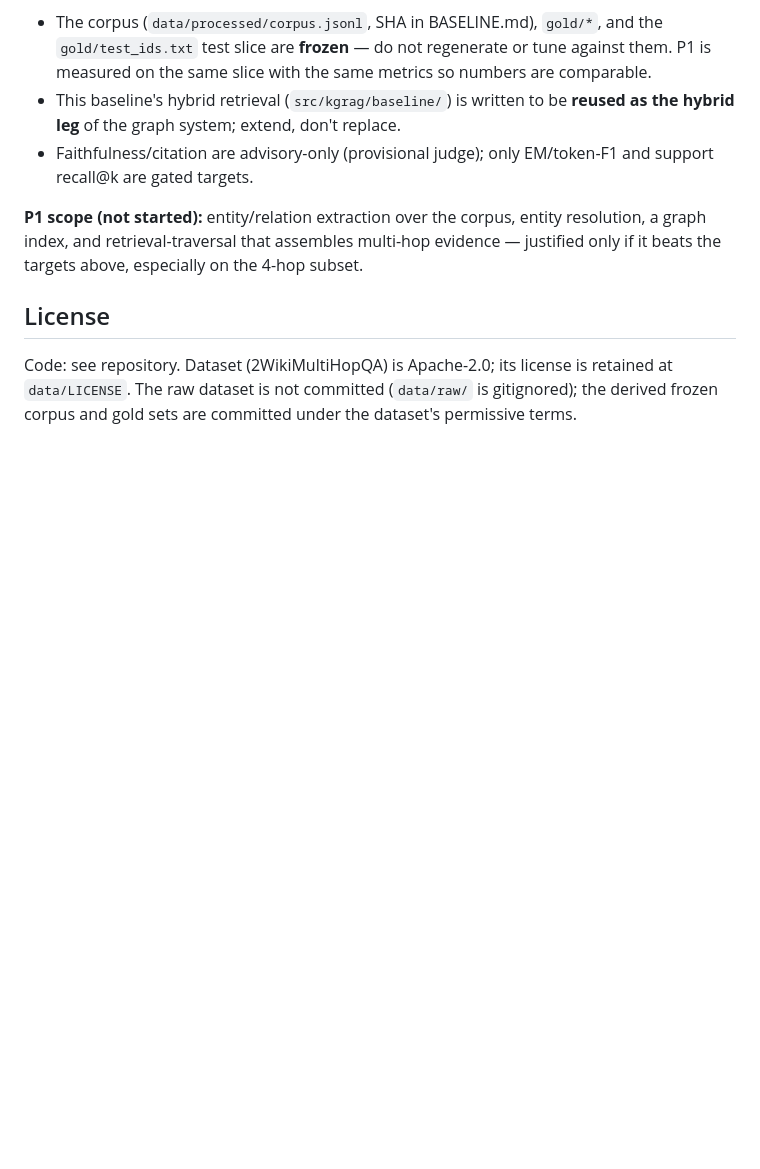
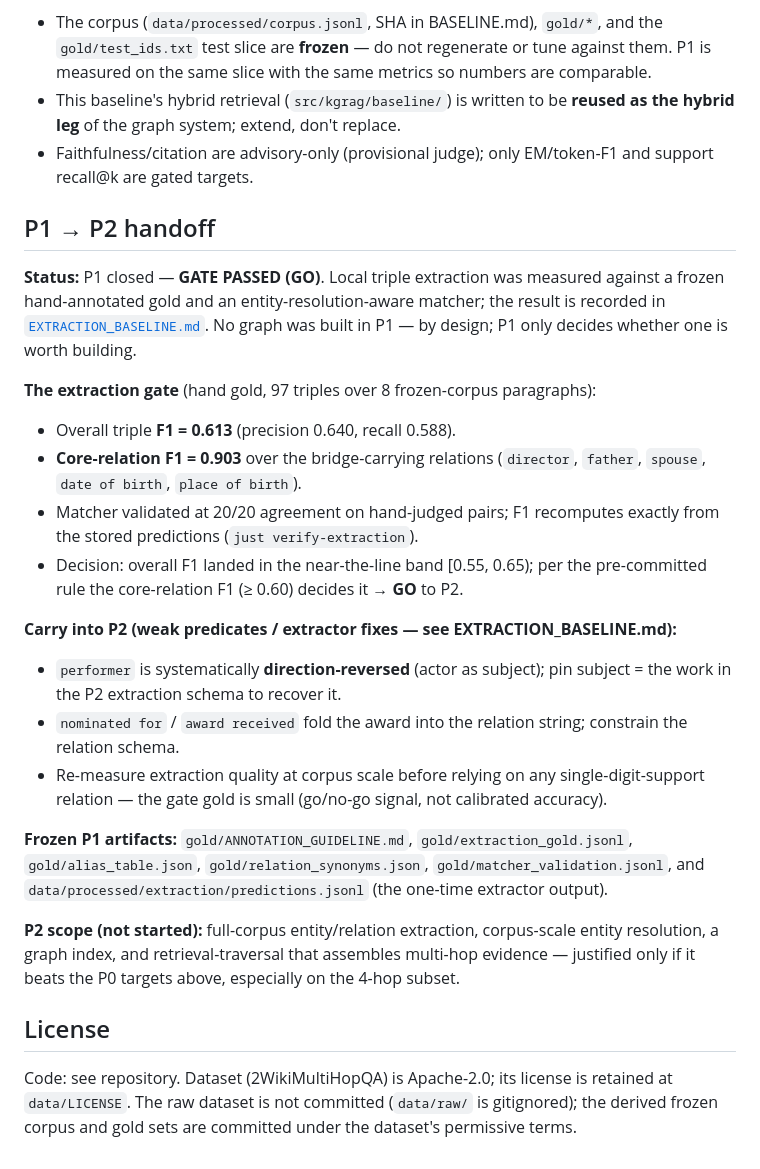
Before and after one commit to rkendev/kg-rag-multihop, a Markdown page: README.md, the part around the change. Rendered like a GitHub page; blank space fills up the shorter version.

Commit message:
Record P1 extraction-gate pass and P1 to P2 handoff in README

```diff
--- a/README.md
+++ b/README.md
@@ -86,9 +86,39 @@ recorded in [`BASELINE.md`](BASELINE.md). No graph code exists yet — by design
 - Faithfulness/citation are advisory-only (provisional judge); only EM/token-F1 and
   support recall@k are gated targets.
 
-**P1 scope (not started):** entity/relation extraction over the corpus, entity resolution,
-a graph index, and retrieval-traversal that assembles multi-hop evidence — justified only
-if it beats the targets above, especially on the 4-hop subset.
+## P1 → P2 handoff
+
+**Status:** P1 closed — **GATE PASSED (GO)**. Local triple extraction was measured against a
+frozen hand-annotated gold and an entity-resolution-aware matcher; the result is recorded in
+[`EXTRACTION_BASELINE.md`](EXTRACTION_BASELINE.md). No graph was built in P1 — by design; P1
+only decides whether one is worth building.
+
+**The extraction gate** (hand gold, 97 triples over 8 frozen-corpus paragraphs):
+
+- Overall triple **F1 = 0.613** (precision 0.640, recall 0.588).
+- **Core-relation F1 = 0.903** over the bridge-carrying relations (`director`, `father`,
+  `spouse`, `date of birth`, `place of birth`).
+- Matcher validated at 20/20 agreement on hand-judged pairs; F1 recomputes exactly from the
+  stored predictions (`just verify-extraction`).
+- Decision: overall F1 landed in the near-the-line band [0.55, 0.65); per the pre-committed
+  rule the core-relation F1 (≥ 0.60) decides it → **GO** to P2.
+
+**Carry into P2 (weak predicates / extractor fixes — see EXTRACTION_BASELINE.md):**
+
+- `performer` is systematically **direction-reversed** (actor as subject); pin subject = the
+  work in the P2 extraction schema to recover it.
+- `nominated for` / `award received` fold the award into the relation string; constrain the
+  relation schema.
+- Re-measure extraction quality at corpus scale before relying on any single-digit-support
+  relation — the gate gold is small (go/no-go signal, not calibrated accuracy).
+
+**Frozen P1 artifacts:** `gold/ANNOTATION_GUIDELINE.md`, `gold/extraction_gold.jsonl`,
+`gold/alias_table.json`, `gold/relation_synonyms.json`, `gold/matcher_validation.jsonl`, and
+`data/processed/extraction/predictions.jsonl` (the one-time extractor output).
+
+**P2 scope (not started):** full-corpus entity/relation extraction, corpus-scale entity
+resolution, a graph index, and retrieval-traversal that assembles multi-hop evidence —
+justified only if it beats the P0 targets above, especially on the 4-hop subset.
 
 ## License
 
```
